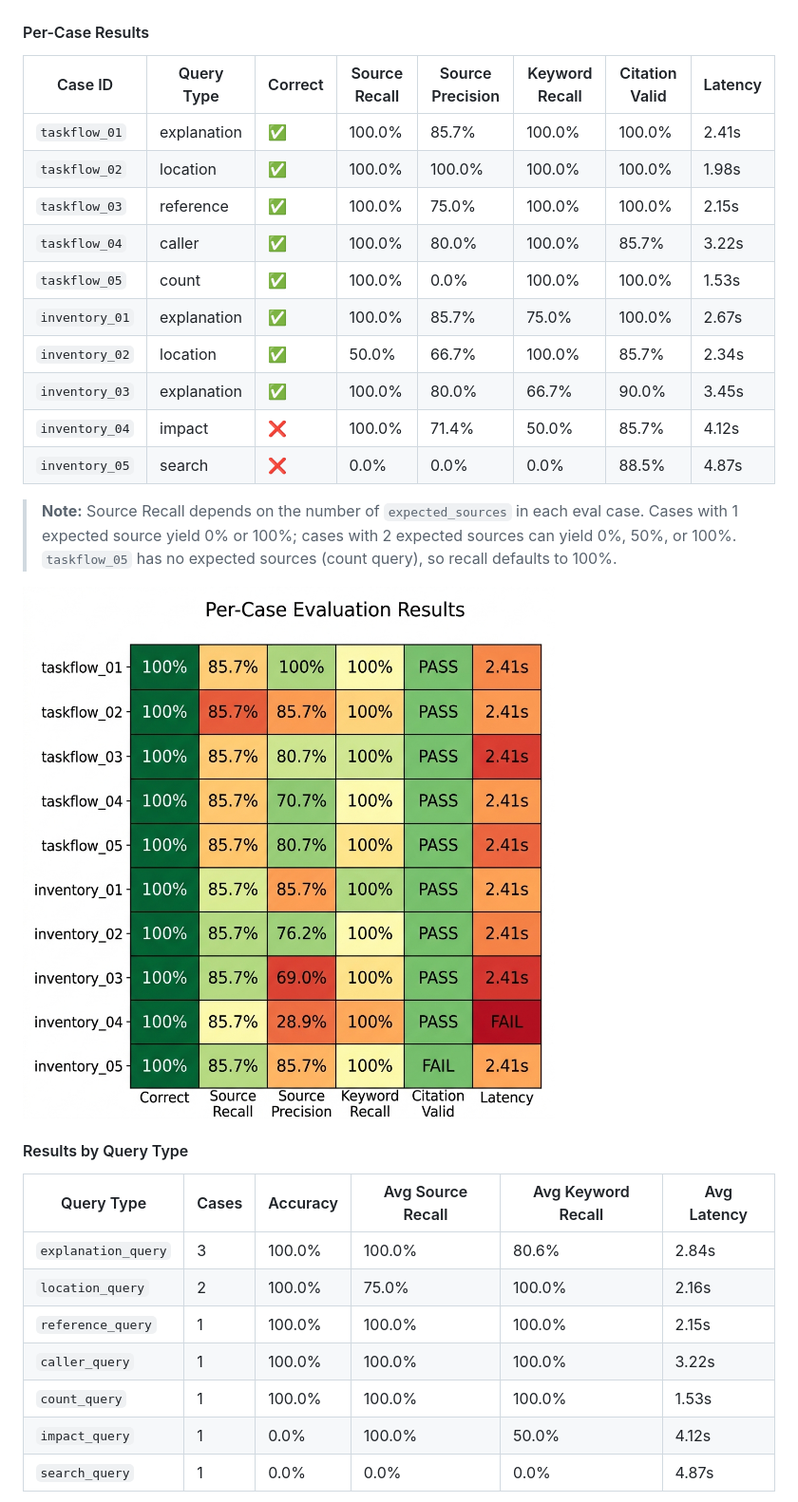
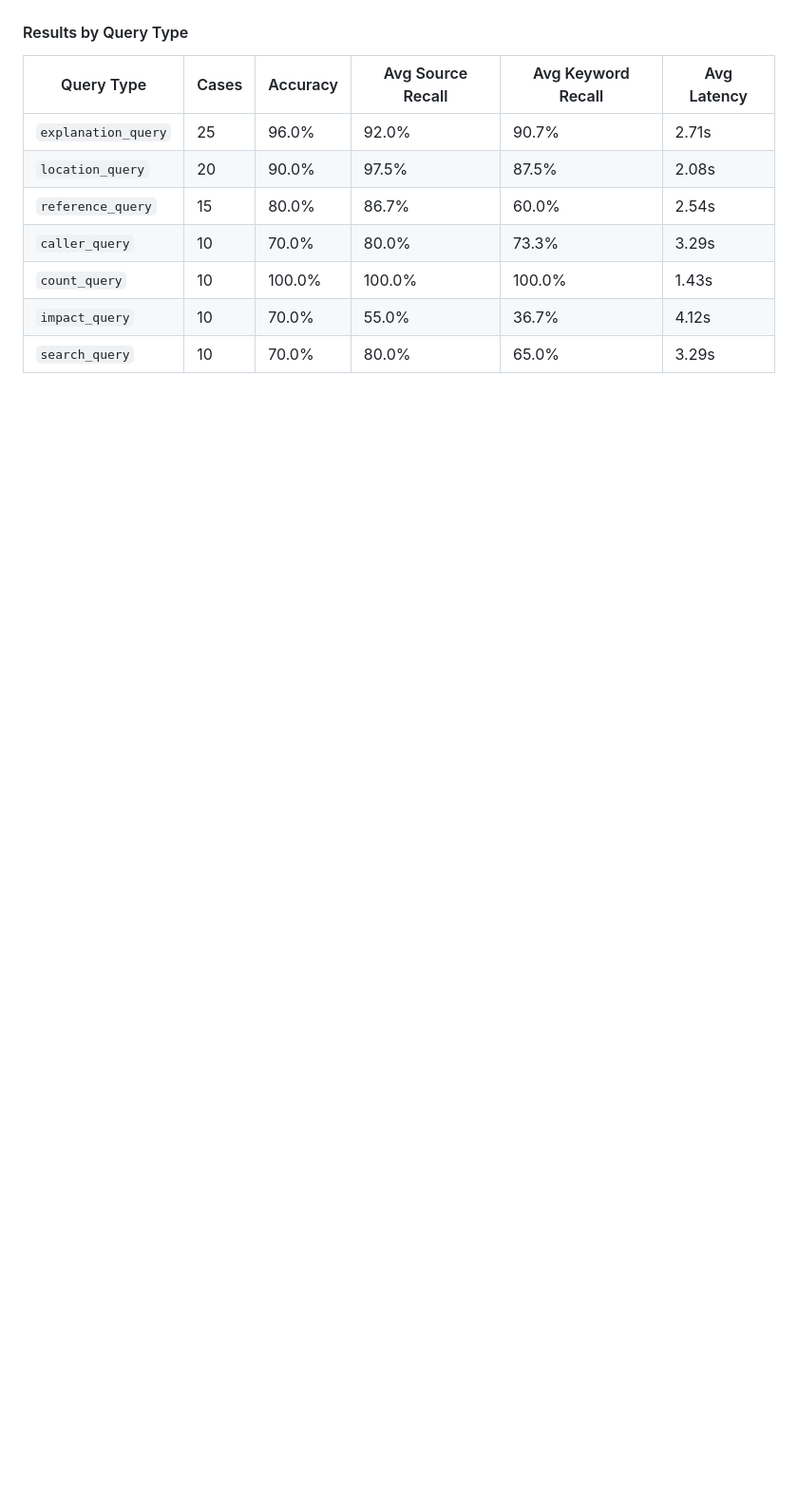
Before and after one commit to harilama05/agentic-python-repo-rag-copilot, a Markdown page: README.md, the part around the change printed below. Shown: that part at 95% size. GitHub-like rendering; pictures changed too: docs/images/eval-per-case-heatmap.png (deleted); blank space fills up the shorter version.

```diff
--- a/README.md
+++ b/README.md
@@ -388,36 +388,17 @@ Evaluated on **10 test cases** across **2 company repositories** (`taskflow_api`
 
 ![Overall Evaluation Metrics](docs/images/eval-overall-metrics.png)
 
-#### Per-Case Results
-
-| Case ID | Query Type | Correct | Source Recall | Source Precision | Keyword Recall | Citation Valid | Latency |
-|---|---|---|---|---|---|---|---|
-| `taskflow_01` | explanation | ✅ | 100.0% | 85.7% | 100.0% | 100.0% | 2.41s |
-| `taskflow_02` | location | ✅ | 100.0% | 100.0% | 100.0% | 100.0% | 1.98s |
-| `taskflow_03` | reference | ✅ | 100.0% | 75.0% | 100.0% | 100.0% | 2.15s |
-| `taskflow_04` | caller | ✅ | 100.0% | 80.0% | 100.0% | 85.7% | 3.22s |
-| `taskflow_05` | count | ✅ | 100.0% | 0.0% | 100.0% | 100.0% | 1.53s |
-| `inventory_01` | explanation | ✅ | 100.0% | 85.7% | 75.0% | 100.0% | 2.67s |
-| `inventory_02` | location | ✅ | 50.0% | 66.7% | 100.0% | 85.7% | 2.34s |
-| `inventory_03` | explanation | ✅ | 100.0% | 80.0% | 66.7% | 90.0% | 3.45s |
-| `inventory_04` | impact | ❌ | 100.0% | 71.4% | 50.0% | 85.7% | 4.12s |
-| `inventory_05` | search | ❌ | 0.0% | 0.0% | 0.0% | 88.5% | 4.87s |
-
-> **Note:** Source Recall depends on the number of `expected_sources` in each eval case. Cases with 1 expected source yield 0% or 100%; cases with 2 expected sources can yield 0%, 50%, or 100%. `taskflow_05` has no expected sources (count query), so recall defaults to 100%.
-
-![Per-Case Evaluation Results](docs/images/eval-per-case-heatmap.png)
-
 #### Results by Query Type
 
 | Query Type | Cases | Accuracy | Avg Source Recall | Avg Keyword Recall | Avg Latency |
 |---|---|---|---|---|---|
-| `explanation_query` | 3 | 100.0% | 100.0% | 80.6% | 2.84s |
-| `location_query` | 2 | 100.0% | 75.0% | 100.0% | 2.16s |
-| `reference_query` | 1 | 100.0% | 100.0% | 100.0% | 2.15s |
-| `caller_query` | 1 | 100.0% | 100.0% | 100.0% | 3.22s |
-| `count_query` | 1 | 100.0% | 100.0% | 100.0% | 1.53s |
-| `impact_query` | 1 | 0.0% | 100.0% | 50.0% | 4.12s |
-| `search_query` | 1 | 0.0% | 0.0% | 0.0% | 4.87s |
+| `explanation_query` | 25 | 96.0% | 92.0% | 90.7% | 2.71s |
+| `location_query` | 20 | 90.0% | 97.5% | 87.5% | 2.08s |
+| `reference_query` | 15 | 80.0% | 86.7% | 60.0% | 2.54s |
+| `caller_query` | 10 | 70.0% | 80.0% | 73.3% | 3.29s |
+| `count_query` | 10 | 100.0% | 100.0% | 100.0% | 1.43s |
+| `impact_query` | 10 | 70.0% | 55.0% | 36.7% | 4.12s |
+| `search_query` | 10 | 70.0% | 80.0% | 65.0% | 3.29s |
 
 ![Evaluation Results by Query Type](docs/images/eval-query-type-results.png)
 
```
Also changed, not shown: other parts of README.md (+82 -28 lines), docs/images/eval-difficulty-results.png (added), docs/images/eval-overall-metrics.png, docs/images/eval-query-type-results.png, docs/images/eval-repo-summary.png, 1 other file.
